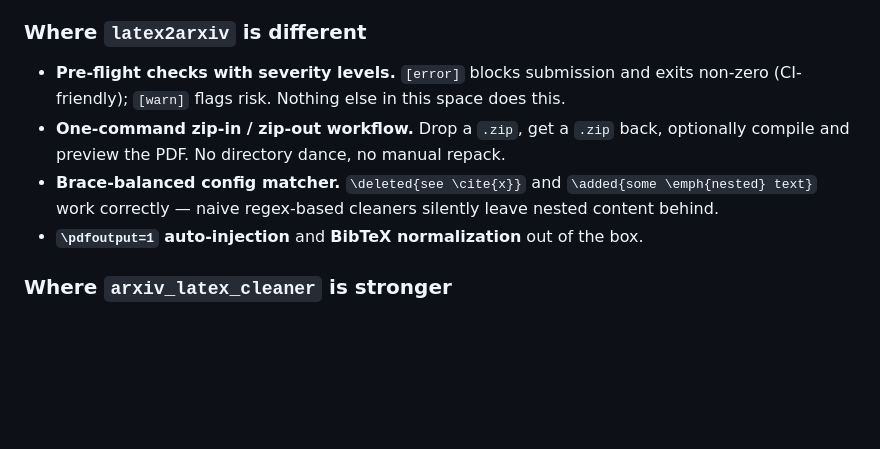
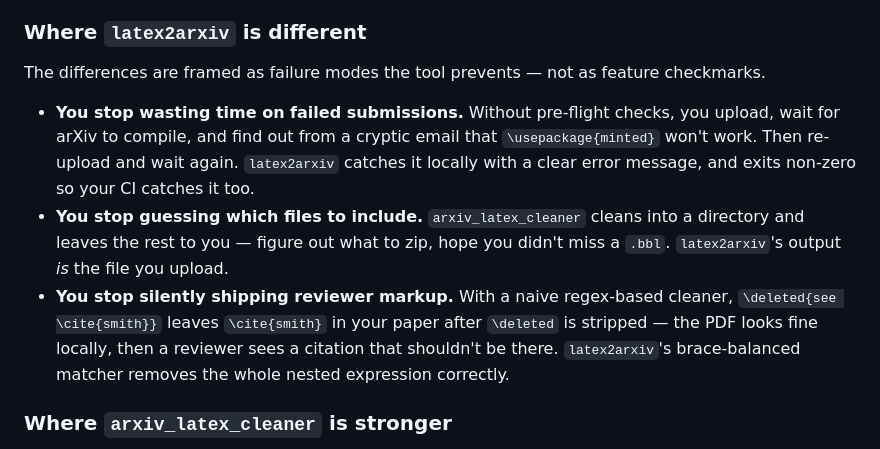
Before and after one commit to YuZh98/latex2arxiv, a Markdown page: README.md, the part around one of its changes. Rendered like a GitHub page; blank space fills up the shorter version.

```diff
--- a/README.md
+++ b/README.md
@@ -91,10 +81,11 @@ Dependency tracking respects `\input`, `\include`, `\subfile`, `\includegraphics
 
 ### Where `latex2arxiv` is different
 
-- **Pre-flight checks with severity levels.** `[error]` blocks submission and exits non-zero (CI-friendly); `[warn]` flags risk. Nothing else in this space does this.
-- **One-command zip-in / zip-out workflow.** Drop a `.zip`, get a `.zip` back, optionally compile and preview the PDF. No directory dance, no manual repack.
-- **Brace-balanced config matcher.** `\deleted{see \cite{x}}` and `\added{some \emph{nested} text}` work correctly — naive regex-based cleaners silently leave nested content behind.
-- **`\pdfoutput=1` auto-injection** and **BibTeX normalization** out of the box.
+The differences are framed as failure modes the tool prevents — not as feature checkmarks.
+
+- **You stop wasting time on failed submissions.** Without pre-flight checks, you upload, wait for arXiv to compile, and find out from a cryptic email that `\usepackage{minted}` won't work. Then re-upload and wait again. `latex2arxiv` catches it locally with a clear error message, and exits non-zero so your CI catches it too.
+- **You stop guessing which files to include.** `arxiv_latex_cleaner` cleans into a directory and leaves the rest to you — figure out what to zip, hope you didn't miss a `.bbl`. `latex2arxiv`'s output *is* the file you upload.
+- **You stop silently shipping reviewer markup.** With a naive regex-based cleaner, `\deleted{see \cite{smith}}` leaves `\cite{smith}` in your paper after `\deleted` is stripped — the PDF looks fine locally, then a reviewer sees a citation that shouldn't be there. `latex2arxiv`'s brace-balanced matcher removes the whole nested expression correctly.
 
 ### Where `arxiv_latex_cleaner` is stronger
 
```
Also changed, not shown: other parts of README.md (+15 -25 lines).
